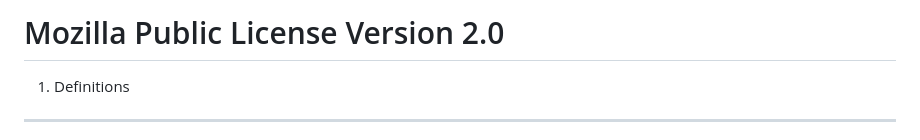
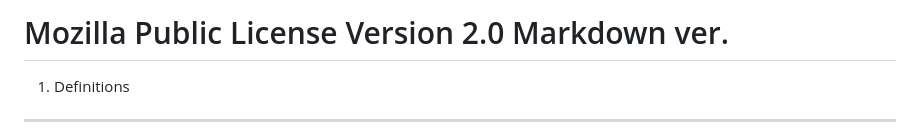
Before and after one commit to abc-abc-ab/Craft, a Markdown page: mozzila licence.md, the part around the change. GitHub-like rendering.

Commit message:
Create LICENCE

```diff
--- a/mozzila licence.md
+++ b/mozzila licence.md
@@ -1,4 +1,4 @@
-Mozilla Public License Version 2.0
+Mozilla Public License Version 2.0 Markdown ver.
 ==================================
 
 1. Definitions
```
